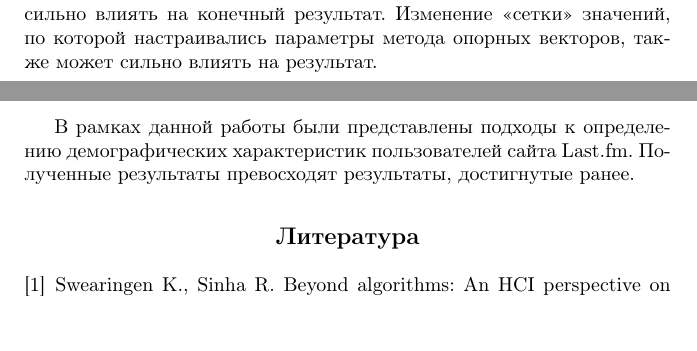
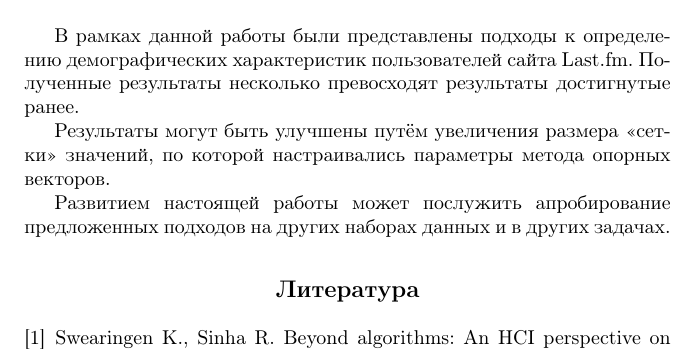
Before and after one commit to semkagtn/spisok-article, a LaTeX document (spisok-article.tex): two parts of pages 5 and 6 of 8 before the commit and part of page 6 of 8 after it, the two joined at a grey line, cut at the place of the change, the shorter picture padded with empty space. Compiled offline with pdfLaTeX.

Commit message:
Little fixes

```diff
--- a/spisok-article.tex
+++ b/spisok-article.tex
@@ -297,15 +295,20 @@ $\sqrt{51} - \sqrt{n}$ & 78,12\% & 3,98 \tabularnewline
 
 Следует отметить, что размерность пространства признакового
 описания была выбрана произвольно. Изменение этой величины
-может сильно влиять на конечный результат. Изменение <<сетки>>
-значений, по которой настраивались параметры метода опорных векторов,
-также может сильно влиять на результат.
+может сильно влиять на результат.
 
 \section{Заключение}
 
 В рамках данной работы были представлены подходы к определению
 демографических характеристик пользователей сайта Last.fm.
-Полученные результаты превосходят результаты, достигнутые ранее.
+Полученные результаты несколько превосходят результаты достигнутые
+ранее.
+
+Результаты могут быть улучшены путём увеличения размера <<сетки>>
+значений, по которой настраивались параметры метода опорных векторов.
+
+Развитием настоящей работы может послужить апробирование предложенных
+подходов на других наборах данных и в других задачах.
 
 
 \renewcommand\refname{Литература}
```
Also changed, not shown: spisok-article.tex (16 more changed lines).
